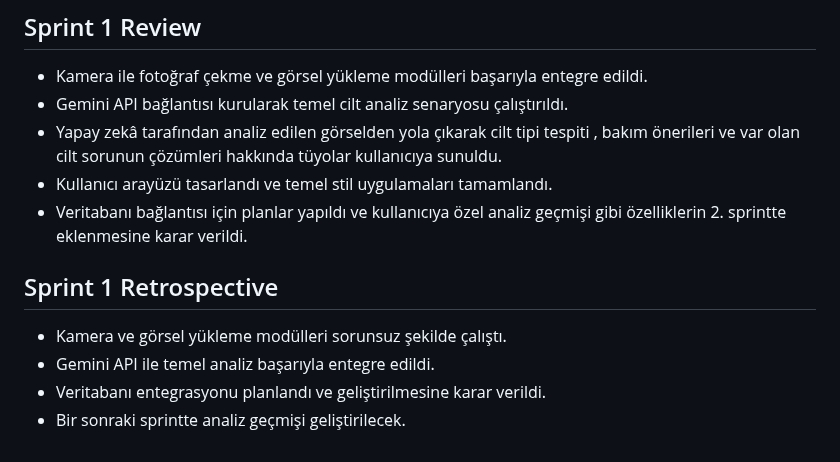
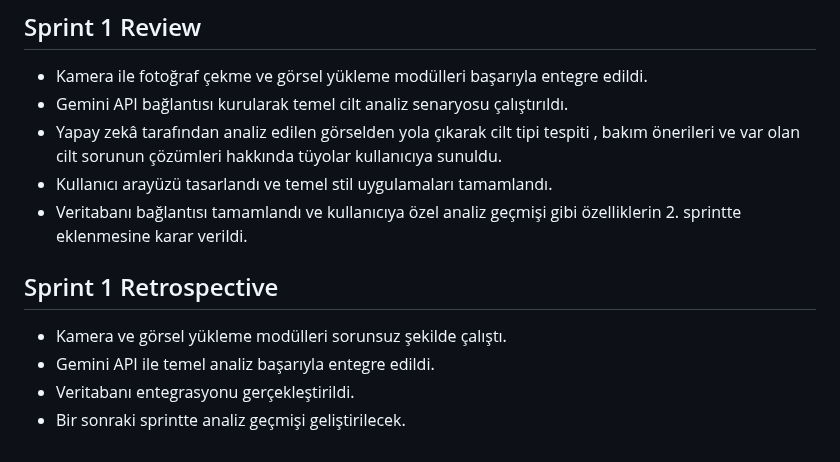
Before and after one commit to YusufMertGenc/CildAI, a Markdown page: README.md, the part around the change. Drawn GitHub-style.

```diff
--- a/README.md
+++ b/README.md
@@ -127,11 +127,11 @@ Kayıt, giriş, görsel yükleme ve analiz ekranlarından örnekler:
 -  Gemini API bağlantısı kurularak temel cilt analiz senaryosu çalıştırıldı.
 -  Yapay zekâ tarafından analiz edilen görselden yola çıkarak cilt tipi tespiti , bakım önerileri ve var olan cilt sorunun çözümleri hakkında tüyolar kullanıcıya sunuldu.
 -  Kullanıcı arayüzü tasarlandı ve temel stil uygulamaları tamamlandı.
--  Veritabanı bağlantısı için planlar yapıldı ve kullanıcıya özel analiz geçmişi gibi özelliklerin 2. sprintte eklenmesine karar verildi.
+-  Veritabanı bağlantısı tamamlandı ve kullanıcıya özel analiz geçmişi gibi özelliklerin 2. sprintte eklenmesine karar verildi.
 
 ## Sprint 1 Retrospective
 
 - Kamera ve görsel yükleme modülleri sorunsuz şekilde çalıştı.
 - Gemini API ile temel analiz başarıyla entegre edildi.
-- Veritabanı entegrasyonu planlandı ve geliştirilmesine karar verildi.
+- Veritabanı entegrasyonu gerçekleştirildi.
 - Bir sonraki sprintte analiz geçmişi geliştirilecek.
```
